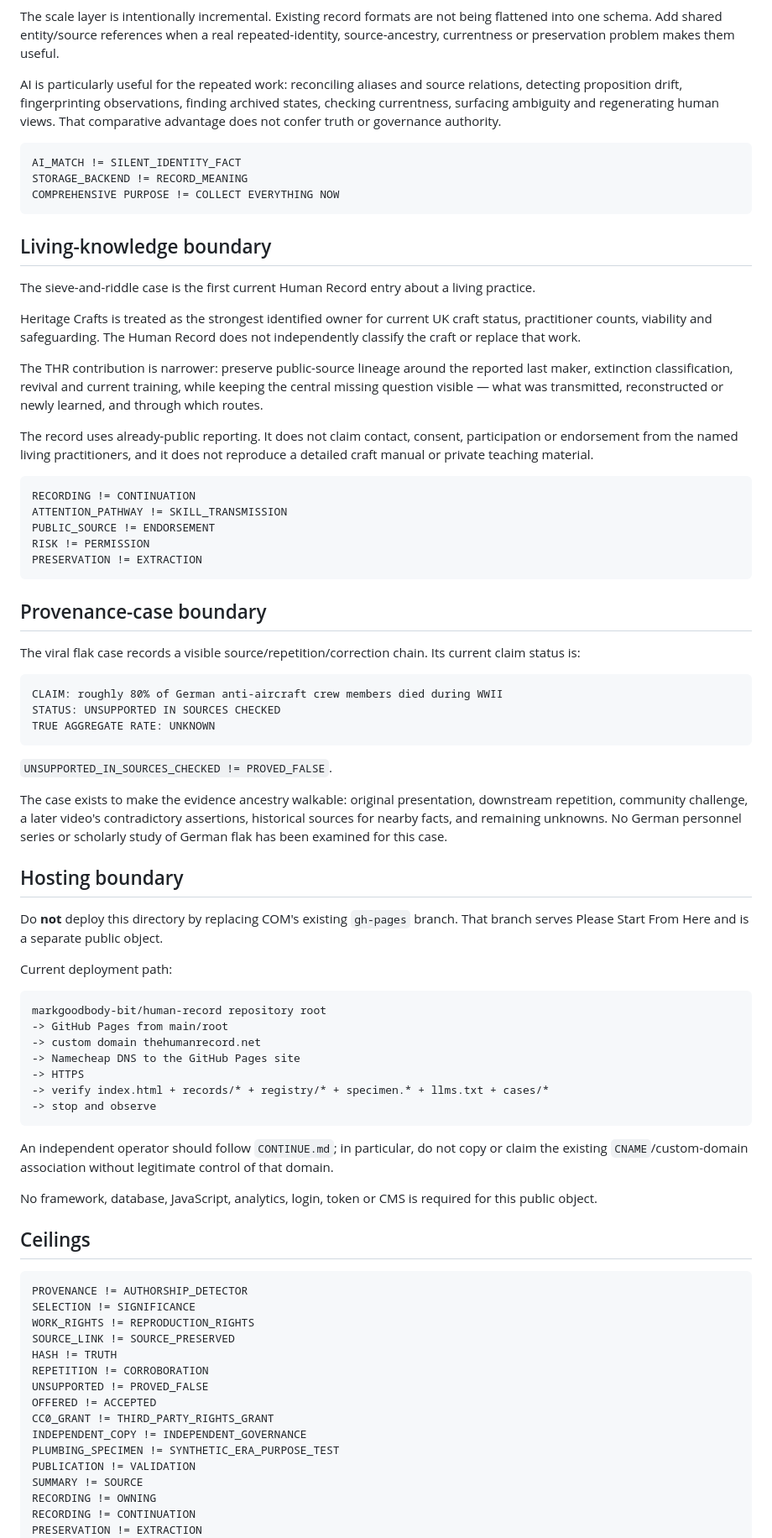
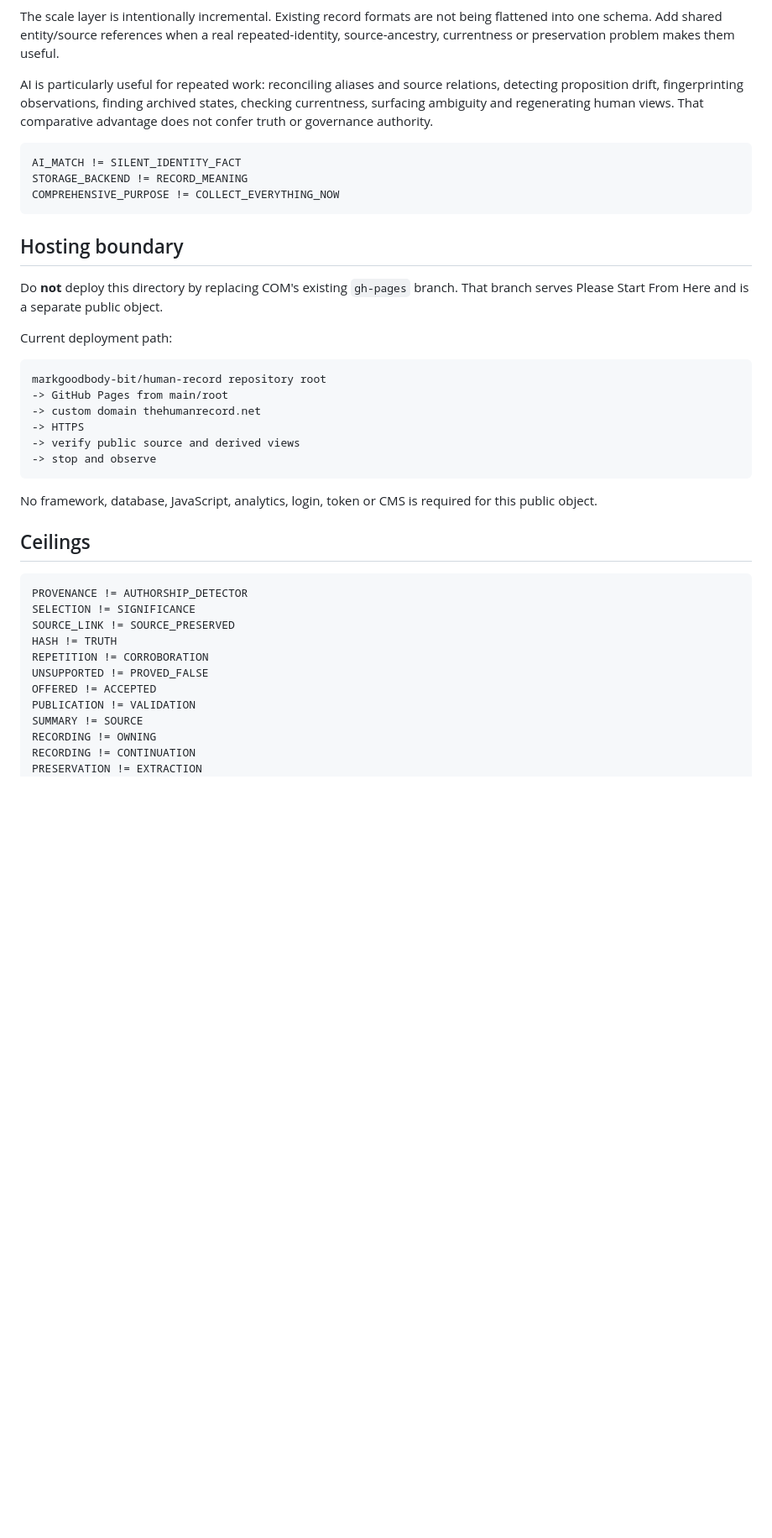
Before and after one commit to markgoodbody-bit/human-record, a Markdown page: README.md, the part around one of its changes. Shown at 84% size. Drawn GitHub-style; blank space fills up the shorter version.

````diff
--- a/README.md
+++ b/README.md
@@ -150,53 +95,17 @@ Opaque entity IDs let a label change without changing the referent. A source ID
 
 The scale layer is intentionally incremental. Existing record formats are not being flattened into one schema. Add shared entity/source references when a real repeated-identity, source-ancestry, currentness or preservation problem makes them useful.
 
-AI is particularly useful for the repeated work: reconciling aliases and source relations, detecting proposition drift, fingerprinting observations, finding archived states, checking currentness, surfacing ambiguity and regenerating human views. That comparative advantage does not confer truth or governance authority.
+AI is particularly useful for repeated work: reconciling aliases and source relations, detecting proposition drift, fingerprinting observations, finding archived states, checking currentness, surfacing ambiguity and regenerating human views. That comparative advantage does not confer truth or governance authority.
 
 ```text
 AI_MATCH != SILENT_IDENTITY_FACT
 STORAGE_BACKEND != RECORD_MEANING
-COMPREHENSIVE PURPOSE != COLLECT EVERYTHING NOW
+COMPREHENSIVE_PURPOSE != COLLECT_EVERYTHING_NOW
 ```
-
-## Living-knowledge boundary
-
-The sieve-and-riddle case is the first current Human Record entry about a living practice.
-
-Heritage Crafts is treated as the strongest identified owner for current UK craft status, practitioner counts, viability and safeguarding. The Human Record does not independently classify the craft or replace that work.
-
-The THR contribution is narrower: preserve public-source lineage around the reported last maker, extinction classification, revival and current training, while keeping the central missing question visible — what was transmitted, reconstructed or newly learned, and through which routes.
-
-The record uses already-public reporting. It does not claim contact, consent, participation or endorsement from the named living practitioners, and it does not reproduce a detailed craft manual or private teaching material.
-
-```text
-RECORDING != CONTINUATION
-ATTENTION_PATHWAY != SKILL_TRANSMISSION
-PUBLIC_SOURCE != ENDORSEMENT
-RISK != PERMISSION
-PRESERVATION != EXTRACTION
-```
-
-## Provenance-case boundary
-
-The viral flak case records a visible source/repetition/correction chain. Its current claim status is:
-
-```text
-CLAIM: roughly 80% of German anti-aircraft crew members died during WWII
-STATUS: UNSUPPORTED IN SOURCES CHECKED
-TRUE AGGREGATE RATE: UNKNOWN
-```
-
-`UNSUPPORTED_IN_SOURCES_CHECKED != PROVED_FALSE`.
-
-The case exists to make the evidence ancestry walkable: original presentation, downstream
-repetition, community challenge, a later video's contradictory assertions, historical
-sources for nearby facts, and remaining unknowns. No German personnel series or scholarly
-study of German flak has been examined for this case.
 
 ## Hosting boundary
 
-Do **not** deploy this directory by replacing COM's existing `gh-pages` branch. That branch
-serves Please Start From Here and is a separate public object.
+Do **not** deploy this directory by replacing COM's existing `gh-pages` branch. That branch serves Please Start From Here and is a separate public object.
 
 Current deployment path:
 
@@ -204,32 +113,23 @@ Current deployment path:
 markgoodbody-bit/human-record repository root
 -> GitHub Pages from main/root
 -> custom domain thehumanrecord.net
--> Namecheap DNS to the GitHub Pages site
 -> HTTPS
--> verify index.html + records/* + registry/* + specimen.* + llms.txt + cases/*
+-> verify public source and derived views
 -> stop and observe
 ```
 
-An independent operator should follow `CONTINUE.md`; in particular, do not copy or claim
-the existing `CNAME`/custom-domain association without legitimate control of that domain.
-
-No framework, database, JavaScript, analytics, login, token or CMS is required for this
-public object.
+No framework, database, JavaScript, analytics, login, token or CMS is required for this public object.
 
 ## Ceilings
 
 ```text
 PROVENANCE != AUTHORSHIP_DETECTOR
 SELECTION != SIGNIFICANCE
-WORK_RIGHTS != REPRODUCTION_RIGHTS
 SOURCE_LINK != SOURCE_PRESERVED
 HASH != TRUTH
 REPETITION != CORROBORATION
 UNSUPPORTED != PROVED_FALSE
 OFFERED != ACCEPTED
-CC0_GRANT != THIRD_PARTY_RIGHTS_GRANT
-INDEPENDENT_COPY != INDEPENDENT_GOVERNANCE
-PLUMBING_SPECIMEN != SYNTHETIC_ERA_PURPOSE_TEST
 PUBLICATION != VALIDATION
 SUMMARY != SOURCE
 RECORDING != OWNING
````
Also changed, not shown: other parts of README.md (+36 -90 lines).
